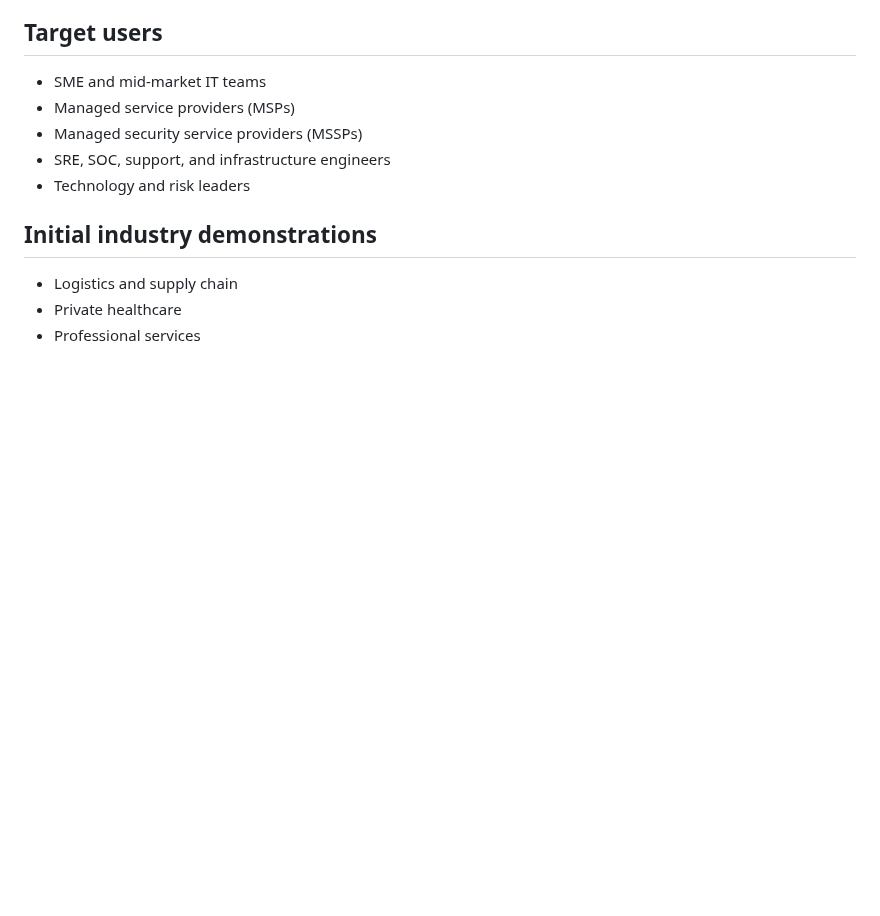
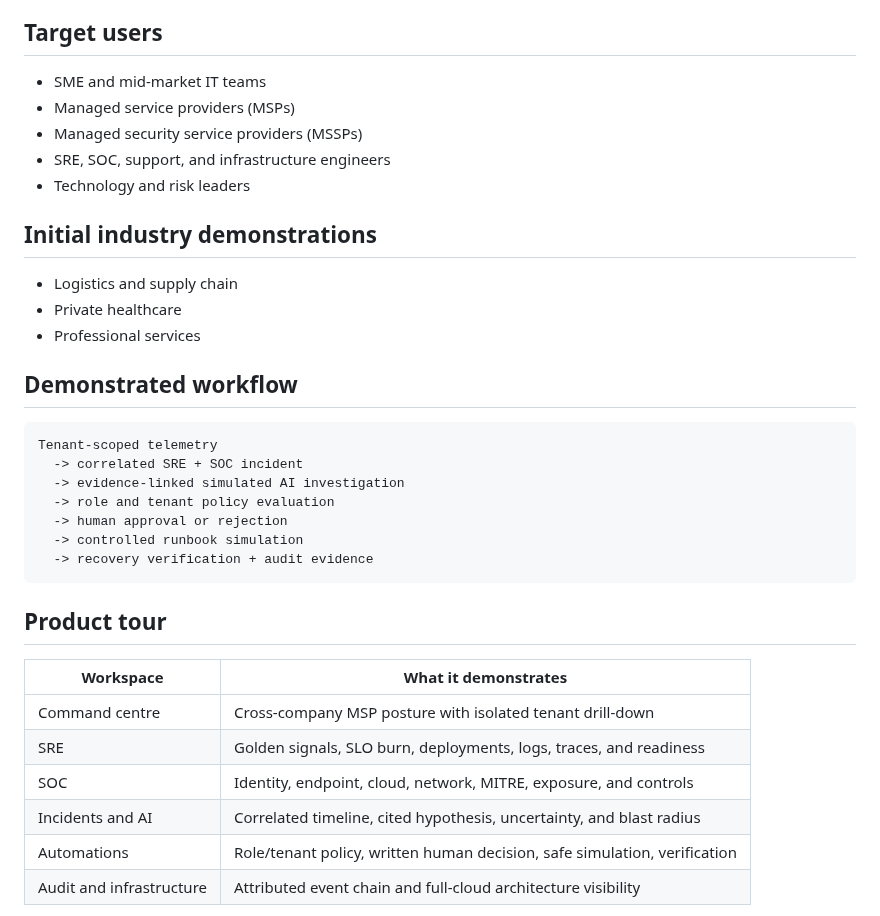
Before and after one commit to HninPhyuPhyuAye/TrustOps, a Markdown page: README.md, the part around one of its changes. GitHub-like rendering; blank space fills up the shorter version.

````diff
--- a/README.md
+++ b/README.md
@@ -26,3 +28,26 @@ an AI agent to make uncontrolled production changes.
 - Private healthcare
 - Professional services
 
+## Demonstrated workflow
+
+```text
+Tenant-scoped telemetry
+  -> correlated SRE + SOC incident
+  -> evidence-linked simulated AI investigation
+  -> role and tenant policy evaluation
+  -> human approval or rejection
+  -> controlled runbook simulation
+  -> recovery verification + audit evidence
+```
+
+## Product tour
+
+| Workspace | What it demonstrates |
+| --- | --- |
+| Command centre | Cross-company MSP posture with isolated tenant drill-down |
+| SRE | Golden signals, SLO burn, deployments, logs, traces, and readiness |
+| SOC | Identity, endpoint, cloud, network, MITRE, exposure, and controls |
+| Incidents and AI | Correlated timeline, cited hypothesis, uncertainty, and blast radius |
+| Automations | Role/tenant policy, written human decision, safe simulation, verification |
+| Audit and infrastructure | Attributed event chain and full-cloud architecture visibility |
+
````
Also changed, not shown: other parts of README.md (+42 -8 lines), docs/INTERVIEW_GUIDE.md (added, +114 -0 lines), docs/MARKETPLACE_POSITION.md (added, +100 -0 lines), docs/PORTFOLIO_CASE_STUDY.md (added, +60 -0 lines), docs/RELEASE_CHECKLIST.md (added, +40 -0 lines), docs/THREAT_MODEL.md (added, +88 -0 lines), docs/screenshots/ai-investigation-desktop.png (added), docs/screenshots/automation-approved-desktop.png (added), docs/screenshots/command-centre-desktop.png (added), docs/screenshots/command-centre-mobile.png (added), 1 other file.
